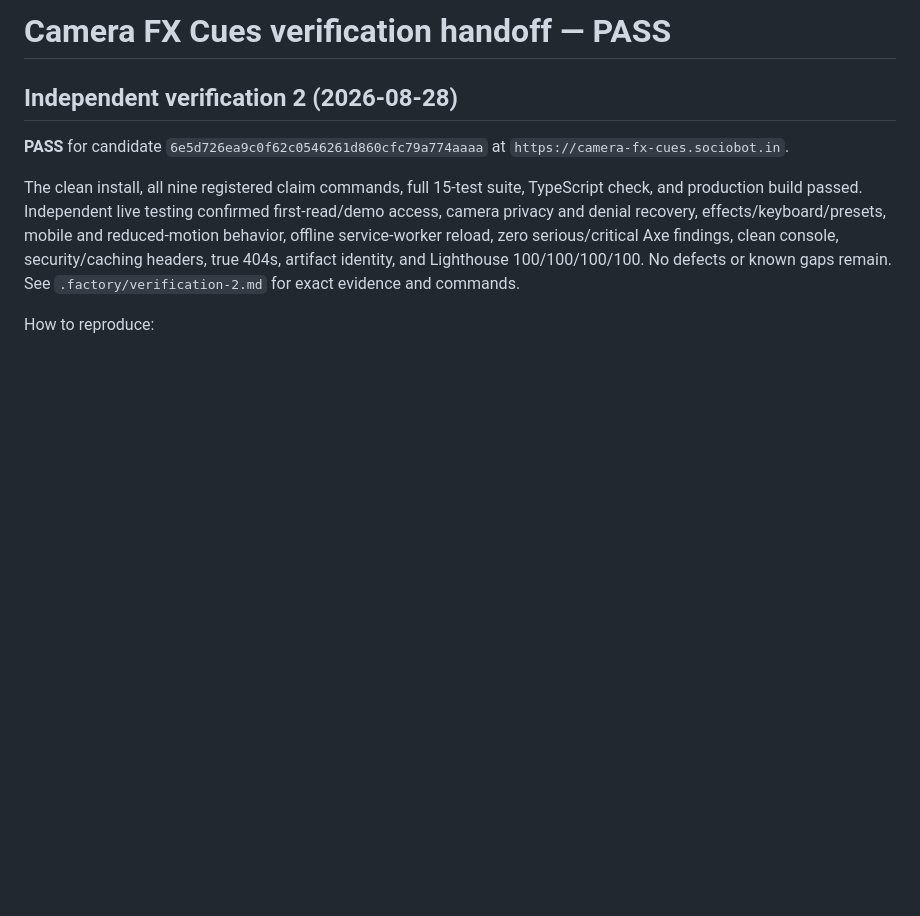
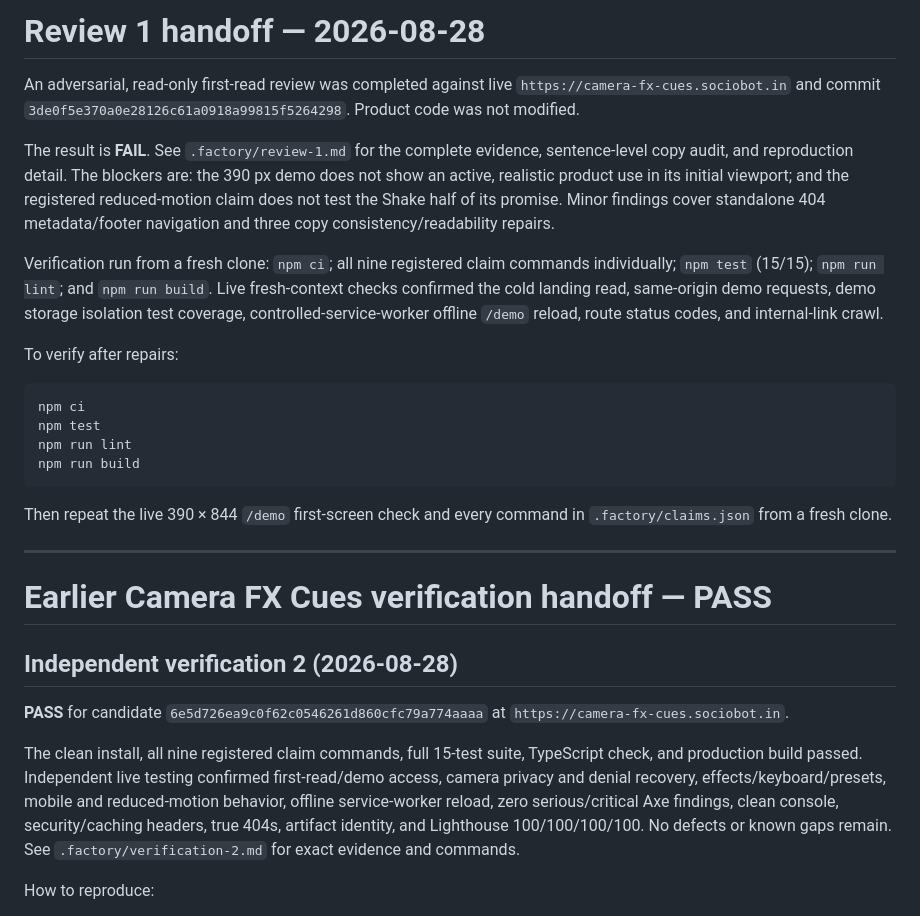
Before and after one commit to B-Divyesh/sf-camera-fx-cues, a Markdown page: .factory/handoff.md, the part around the change. Drawn GitHub-style; blank space fills up the shorter version.

Commit message:
docs: add adversarial first-read review

````diff
--- a/.factory/handoff.md
+++ b/.factory/handoff.md
@@ -1,4 +1,25 @@
-# Camera FX Cues verification handoff — PASS
+# Review 1 handoff — 2026-08-28
+
+An adversarial, read-only first-read review was completed against live `https://camera-fx-cues.sociobot.in` and commit `3de0f5e370a0e28126c61a0918a99815f5264298`. Product code was not modified.
+
+The result is **FAIL**. See `.factory/review-1.md` for the complete evidence, sentence-level copy audit, and reproduction detail. The blockers are: the 390 px demo does not show an active, realistic product use in its initial viewport; and the registered reduced-motion claim does not test the Shake half of its promise. Minor findings cover standalone 404 metadata/footer navigation and three copy consistency/readability repairs.
+
+Verification run from a fresh clone: `npm ci`; all nine registered claim commands individually; `npm test` (15/15); `npm run lint`; and `npm run build`. Live fresh-context checks confirmed the cold landing read, same-origin demo requests, demo storage isolation test coverage, controlled-service-worker offline `/demo` reload, route status codes, and internal-link crawl.
+
+To verify after repairs:
+
+```sh
+npm ci
+npm test
+npm run lint
+npm run build
+```
+
+Then repeat the live 390 × 844 `/demo` first-screen check and every command in `.factory/claims.json` from a fresh clone.
+
+---
+
+# Earlier Camera FX Cues verification handoff — PASS
 
 ## Independent verification 2 (2026-08-28)
 
````
Also changed, not shown: .factory/review-1.md (added, +169 -0 lines).
